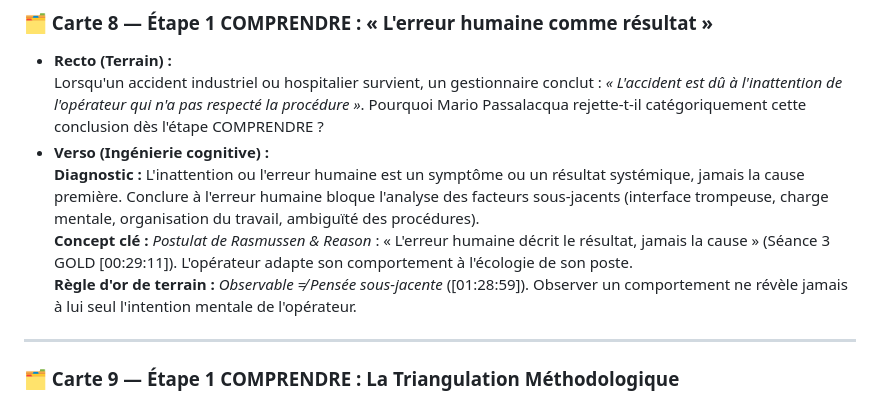
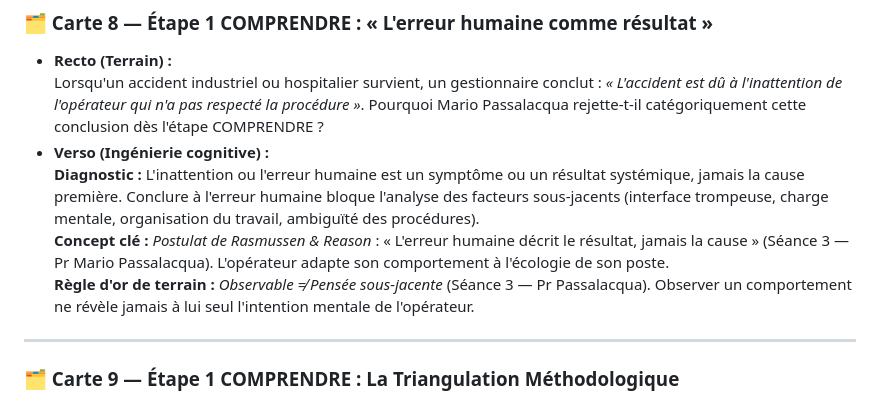
Before and after one commit to P-s-y-e-n-c-e/psy7010, a Markdown page: 04_Seance_04_29sep_Milieux_Technologiques_Etudes_de_cas/BANQUE_FLASHCARDS_BLOC2_DILEMMES.md, the part around the change. Rendered like a GitHub page.

```diff
--- a/04_Seance_04_29sep_Milieux_Technologiques_Etudes_de_cas/BANQUE_FLASHCARDS_BLOC2_DILEMMES.md
+++ b/04_Seance_04_29sep_Milieux_Technologiques_Etudes_de_cas/BANQUE_FLASHCARDS_BLOC2_DILEMMES.md
@@ -93,8 +93,8 @@ Chaque carte est structurée selon un **micro-dilemme observable** :
   Lorsqu'un accident industriel ou hospitalier survient, un gestionnaire conclut : *« L'accident est dû à l'inattention de l'opérateur qui n'a pas respecté la procédure »*. Pourquoi Mario Passalacqua rejette-t-il catégoriquement cette conclusion dès l'étape COMPRENDRE ?
 - **Verso (Ingénierie cognitive) :**
   **Diagnostic :** L'inattention ou l'erreur humaine est un symptôme ou un résultat systémique, jamais la cause première. Conclure à l'erreur humaine bloque l'analyse des facteurs sous-jacents (interface trompeuse, charge mentale, organisation du travail, ambiguïté des procédures).
-  **Concept clé :** *Postulat de Rasmussen & Reason* : « L'erreur humaine décrit le résultat, jamais la cause » (Séance 3 GOLD [00:29:11]). L'opérateur adapte son comportement à l'écologie de son poste.
-  **Règle d'or de terrain :** *Observable ≠ Pensée sous-jacente* ([01:28:59]). Observer un comportement ne révèle jamais à lui seul l'intention mentale de l'opérateur.
+  **Concept clé :** *Postulat de Rasmussen & Reason* : « L'erreur humaine décrit le résultat, jamais la cause » (Séance 3 — Pr Mario Passalacqua). L'opérateur adapte son comportement à l'écologie de son poste.
+  **Règle d'or de terrain :** *Observable ≠ Pensée sous-jacente* (Séance 3 — Pr Passalacqua). Observer un comportement ne révèle jamais à lui seul l'intention mentale de l'opérateur.
 
 ---
 
```
Also changed, not shown: 04_Seance_04_29sep_Milieux_Technologiques_Etudes_de_cas/BANQUE_QUIZ_BLOC2_MILIEUX_TECH.md (+4 -4 lines).
